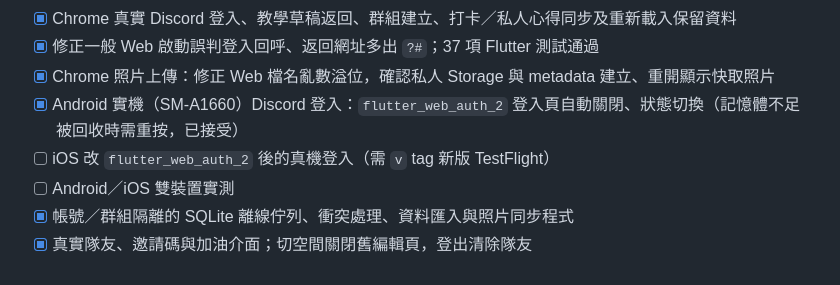
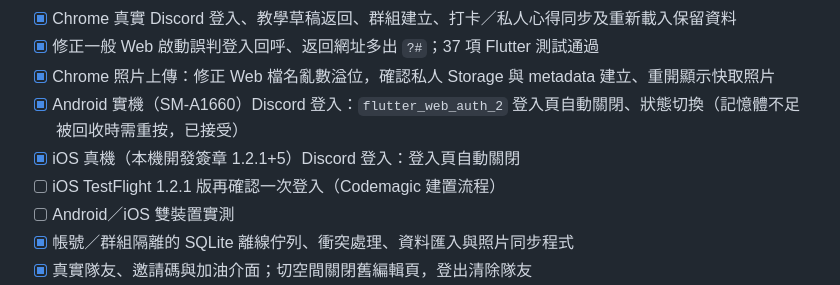
Before and after one commit to e2755699/omi_app, a Markdown page: TODO.md, the part around the change. Rendered like a GitHub page.

Commit message:
Record iOS device login verification
Co-Authored-By: Claude Opus 5.5 <noreply@anthropic.com>

```diff
--- a/TODO.md
+++ b/TODO.md
@@ -24,7 +24,8 @@
 - [x] 修正一般 Web 啟動誤判登入回呼、返回網址多出 `?#`；37 項 Flutter 測試通過
 - [x] Chrome 照片上傳：修正 Web 檔名亂數溢位，確認私人 Storage 與 metadata 建立、重開顯示快取照片
 - [x] Android 實機（SM-A1660）Discord 登入：`flutter_web_auth_2` 登入頁自動關閉、狀態切換（記憶體不足被回收時需重按，已接受）
-- [ ] iOS 改 `flutter_web_auth_2` 後的真機登入（需 `v` tag 新版 TestFlight）
+- [x] iOS 真機（本機開發簽章 1.2.1+5）Discord 登入：登入頁自動關閉
+- [ ] iOS TestFlight 1.2.1 版再確認一次登入（Codemagic 建置流程）
 - [ ] Android／iOS 雙裝置實測
 - [x] 帳號／群組隔離的 SQLite 離線佇列、衝突處理、資料匯入與照片同步程式
 - [x] 真實隊友、邀請碼與加油介面；切空間關閉舊編輯頁，登出清除隊友
```
